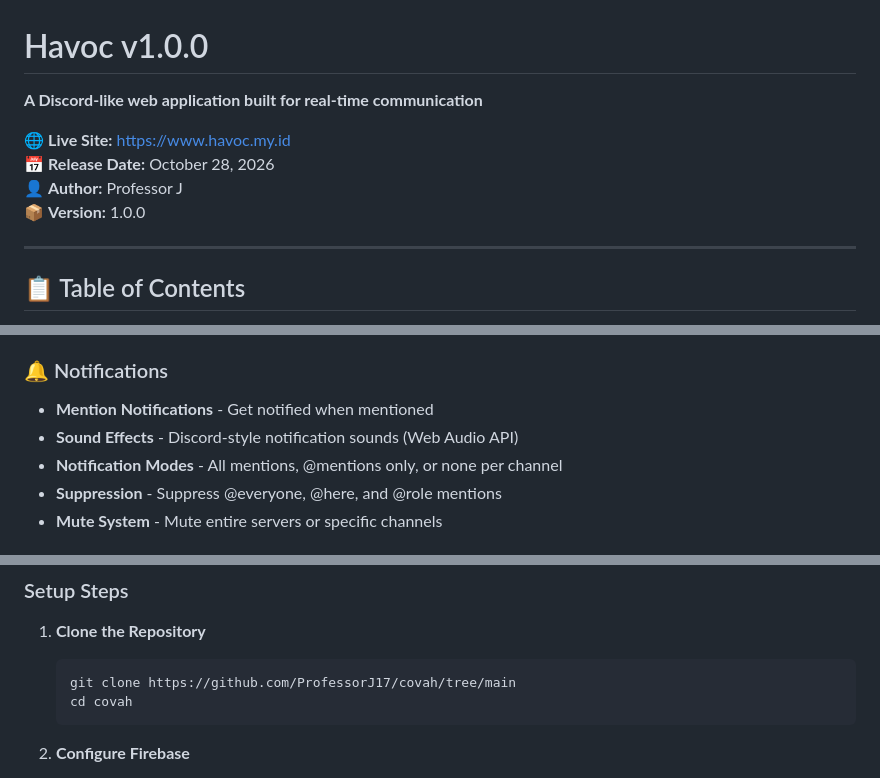
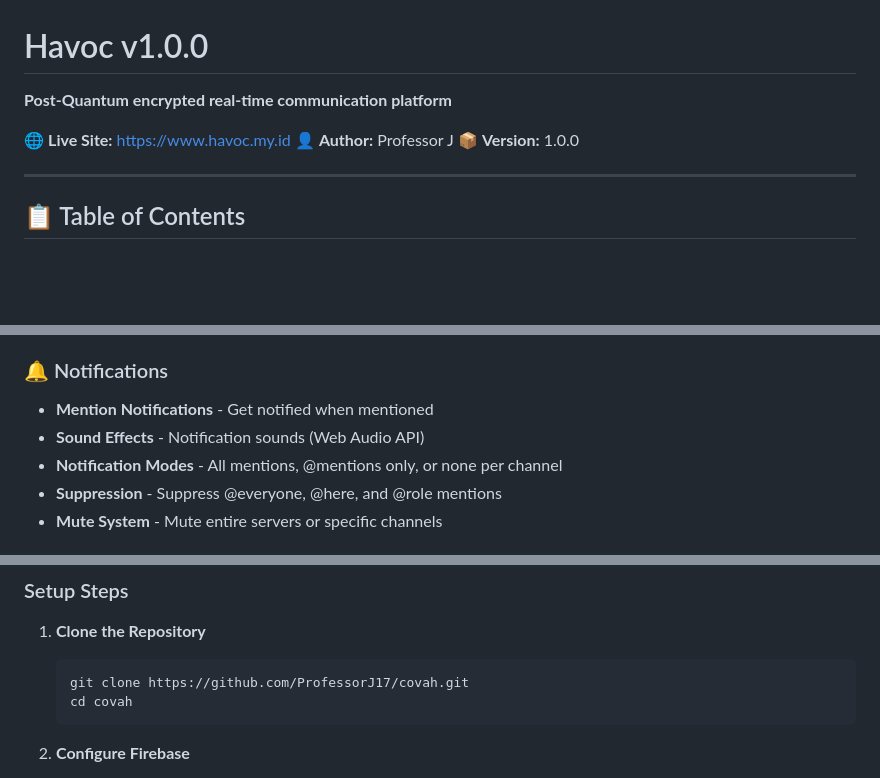
Before and after one commit to ProfessorJ17/covah, a Markdown page: README.md, 3 parts joined by grey strips. Rendered like a GitHub page; blank space fills up the shorter version.

````diff
--- a/README.md
+++ b/README.md
@@ -1,9 +1,8 @@
 # Havoc v1.0.0
 
-**A Discord-like web application built for real-time communication**
+**Post-Quantum encrypted real-time communication platform**
 
 🌐 **Live Site:** https://www.havoc.my.id
-📅 **Release Date:** October 28, 2026
 👤 **Author:** Professor J
 📦 **Version:** 1.0.0
 
@@ -97,7 +96,7 @@ Havoc is a Discord-like web application built with Firebase for real-time commun
 
 ### 🔔 Notifications
 - **Mention Notifications** - Get notified when mentioned
-- **Sound Effects** - Discord-style notification sounds (Web Audio API)
+- **Sound Effects** - Notification sounds (Web Audio API)
 - **Notification Modes** - All mentions, @mentions only, or none per channel
 - **Suppression** - Suppress @everyone, @here, and @role mentions
 - **Mute System** - Mute entire servers or specific channels
@@ -166,7 +165,7 @@ Havoc is a Discord-like web application built with Firebase for real-time commun
 
 1. **Clone the Repository**
    ```bash
-   git clone https://github.com/ProfessorJ17/covah/tree/main
+   git clone https://github.com/ProfessorJ17/covah.git
    cd covah
    ```
 
````
Also changed, not shown: other parts of README.md (+11 -10 lines).
